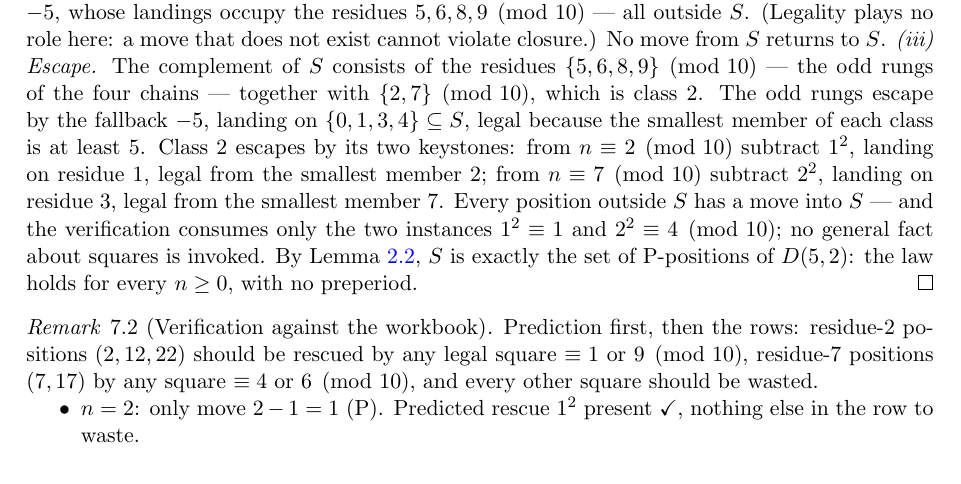
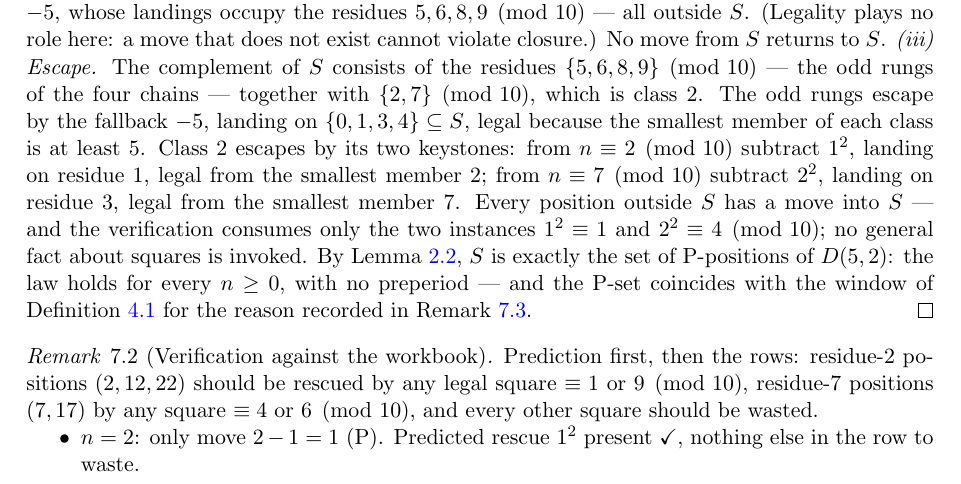
Before and after one commit to hamzagul07/gamehunter, a LaTeX paper (paper/main.tex): part of page 7 of 14, cut so that both start at the same text. Compiled offline with pdfLaTeX.

Commit message:
Polish pass (coincidence pointer, bib escapes, stray file)
Co-Authored-By: Claude Opus 5 (1M context) <noreply@anthropic.com>

```diff
--- a/paper/main.tex
+++ b/paper/main.tex
@@ -579,7 +579,10 @@ the smallest member $7$. Every position outside $S$ has a move into $S$
 --- and the verification consumes only the two instances $1^2 \equiv 1$
 and $2^2 \equiv 4 \pmod{10}$; no general fact about squares is invoked.
 By Lemma~\ref{lem:verify}, $S$ is exactly the set of P-positions of
-$D(5,2)$: the law holds for every $n \ge 0$, with no preperiod.
+$D(5,2)$: the law holds for every $n \ge 0$, with no preperiod ---
+and the P-set coincides with the window of
+Definition~\ref{def:window} for the reason recorded in
+Remark~\ref{rem:coincidence}.
 \end{proof}
 
 \begin{remark}[Verification against the workbook]\label{rem:workbook}
```
Also changed, not shown: paper/main.pdf, paper/main.tex (4 more changed lines).
